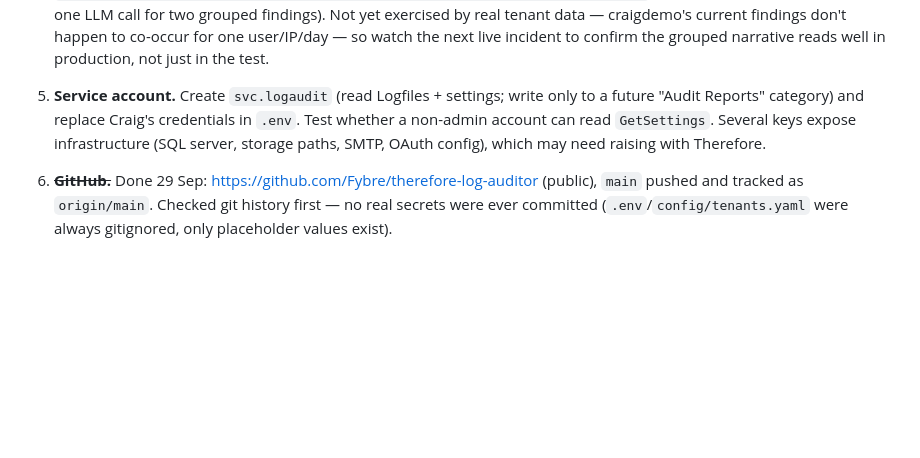
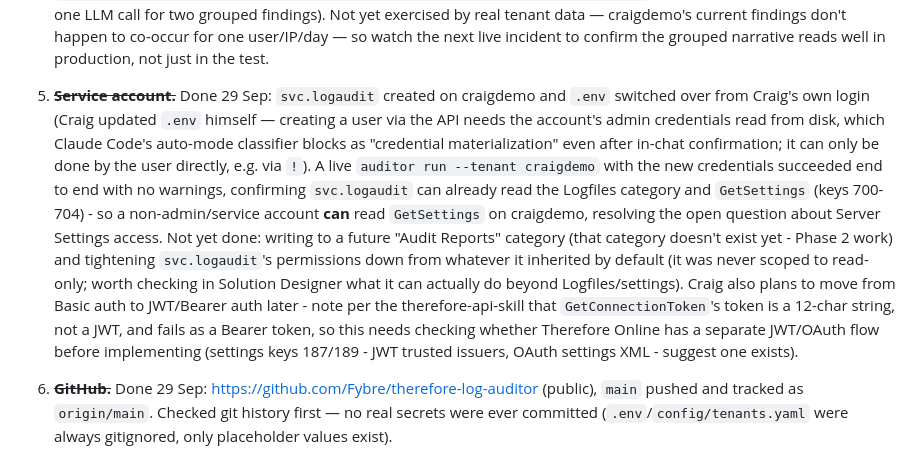
Before and after one commit to Fybre/therefore-log-auditor, a Markdown page: CLAUDE.md, the part around the change. GitHub-like rendering; blank space fills up the shorter version.

Commit message:
Update CLAUDE.md: service account created and switched over
Co-Authored-By: Claude Sonnet 5 <noreply@anthropic.com>

```diff
--- a/CLAUDE.md
+++ b/CLAUDE.md
@@ -172,10 +172,22 @@ Behaviours worth knowing:
    asserts exactly one LLM call for two grouped findings). Not yet exercised by real tenant data —
    craigdemo's current findings don't happen to co-occur for one user/IP/day — so watch the next
    live incident to confirm the grouped narrative reads well in production, not just in the test.
-5. **Service account.** Create `svc.logaudit` (read Logfiles + settings; write only to a future
-   "Audit Reports" category) and replace Craig's credentials in `.env`. Test whether a non-admin
-   account can read `GetSettings`. Several keys expose infrastructure (SQL server, storage paths,
-   SMTP, OAuth config), which may need raising with Therefore.
+5. ~~**Service account.**~~ Done 29 Sep: `svc.logaudit` created on craigdemo and `.env` switched
+   over from Craig's own login (Craig updated `.env` himself — creating a user via the API needs
+   the account's admin credentials read from disk, which Claude Code's auto-mode classifier blocks
+   as "credential materialization" even after in-chat confirmation; it can only be done by the user
+   directly, e.g. via `!`). A live `auditor run --tenant craigdemo` with the new credentials
+   succeeded end to end with no warnings, confirming `svc.logaudit` can already read the Logfiles
+   category and `GetSettings` (keys 700-704) - so a non-admin/service account **can** read
+   `GetSettings` on craigdemo, resolving the open question about Server Settings access.
+   Not yet done: writing to a future "Audit Reports" category (that category doesn't exist yet -
+   Phase 2 work) and tightening `svc.logaudit`'s permissions down from whatever it inherited by
+   default (it was never scoped to read-only; worth checking in Solution Designer what it can
+   actually do beyond Logfiles/settings). Craig also plans to move from Basic auth to JWT/Bearer
+   auth later - note per the therefore-api-skill that `GetConnectionToken`'s token is a 12-char
+   string, not a JWT, and fails as a Bearer token, so this needs checking whether Therefore Online
+   has a separate JWT/OAuth flow before implementing (settings keys 187/189 - JWT trusted issuers,
+   OAuth settings XML - suggest one exists).
 6. ~~**GitHub.**~~ Done 29 Sep: https://github.com/Fybre/therefore-log-auditor (public), `main`
    pushed and tracked as `origin/main`. Checked git history first — no real secrets were ever
    committed (`.env`/`config/tenants.yaml` were always gitignored, only placeholder values exist).
```
